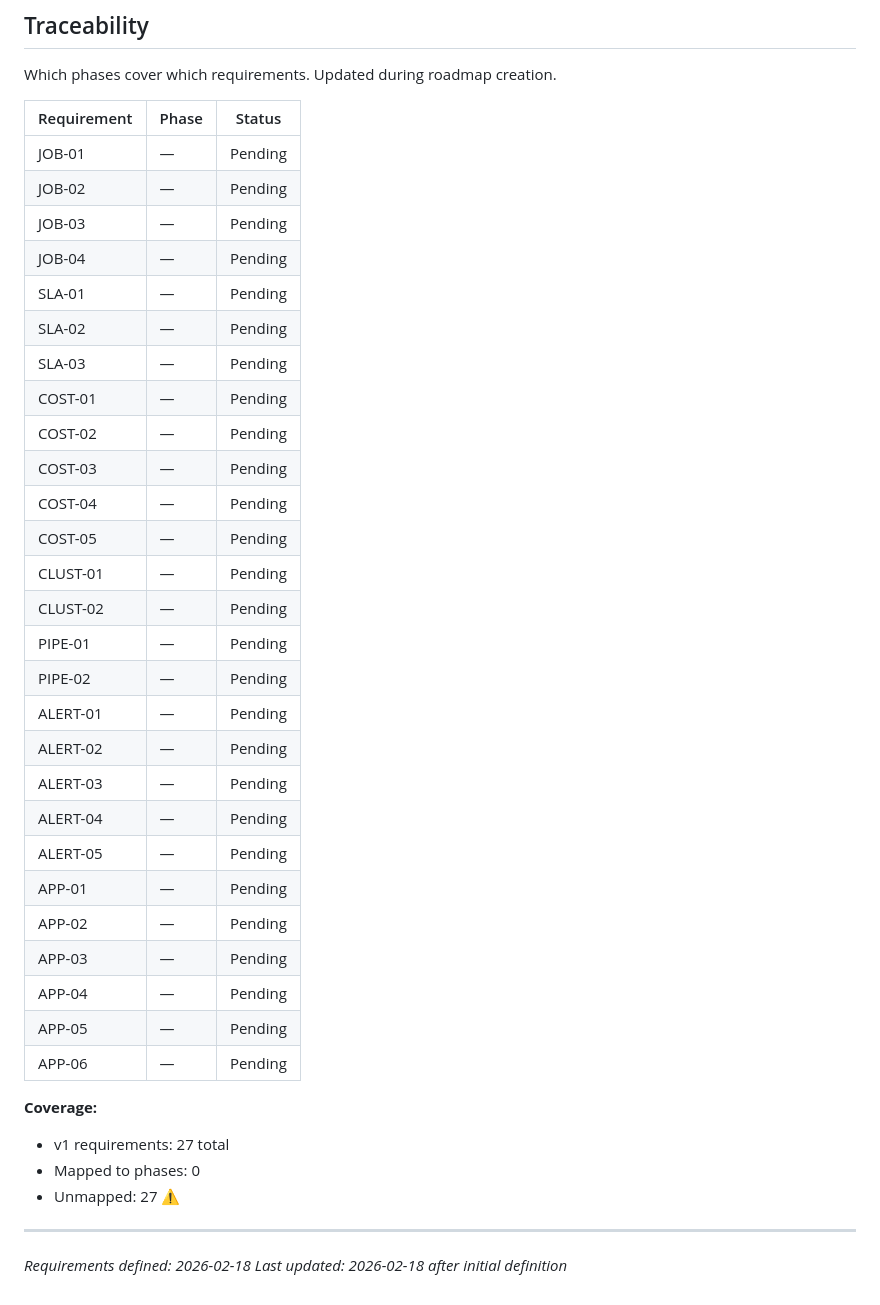
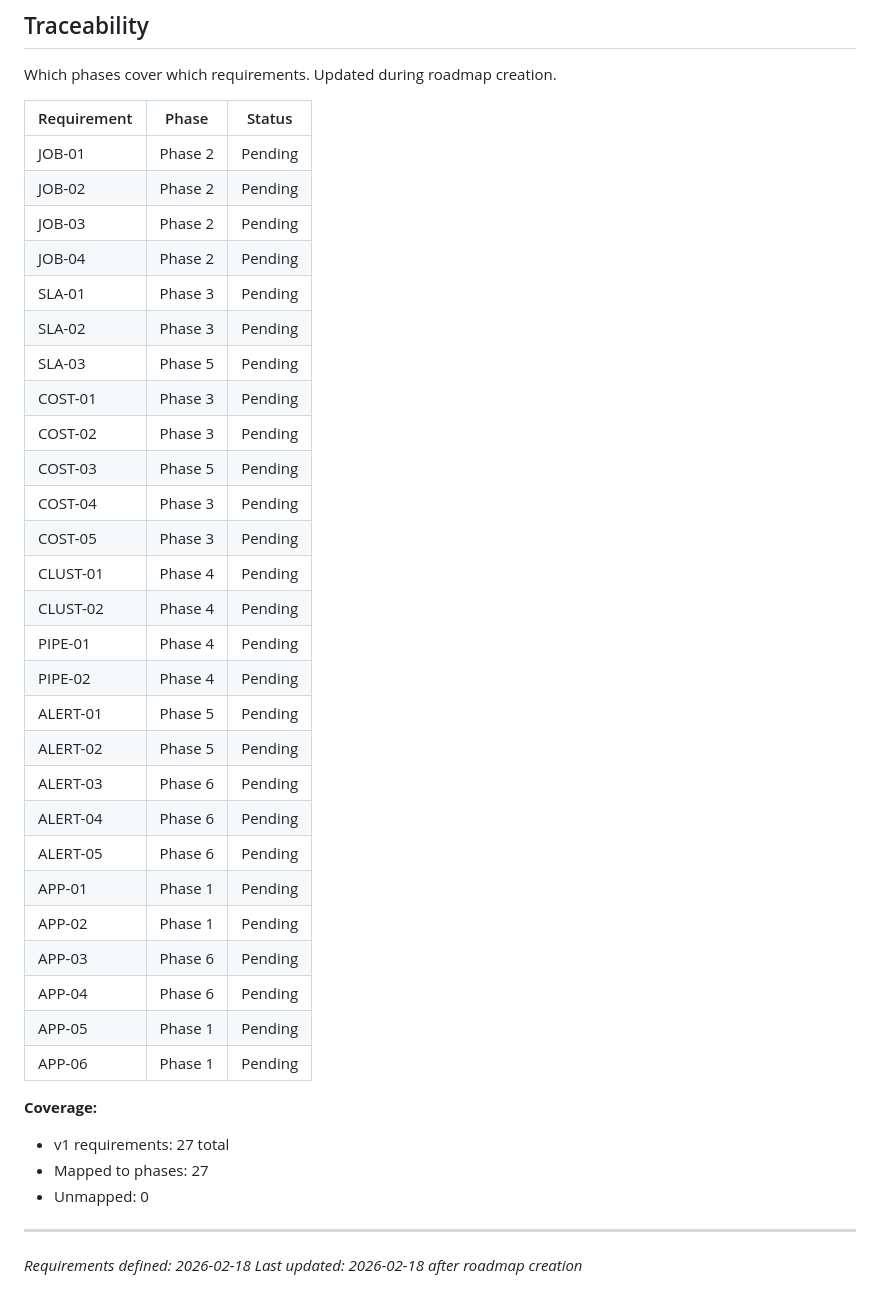
Before and after one commit to LaurentPRAT-DB/job_monitor, a Markdown page: .planning/REQUIREMENTS.md, the part around one of its changes. Drawn GitHub-style.

Commit message:
docs: create roadmap (6 phases)

```diff
--- a/.planning/REQUIREMENTS.md
+++ b/.planning/REQUIREMENTS.md
@@ -102,39 +102,39 @@ Which phases cover which requirements. Updated during roadmap creation.
 
 | Requirement | Phase | Status |
 |-------------|-------|--------|
-| JOB-01 | — | Pending |
-| JOB-02 | — | Pending |
-| JOB-03 | — | Pending |
-| JOB-04 | — | Pending |
-| SLA-01 | — | Pending |
-| SLA-02 | — | Pending |
-| SLA-03 | — | Pending |
-| COST-01 | — | Pending |
-| COST-02 | — | Pending |
-| COST-03 | — | Pending |
-| COST-04 | — | Pending |
-| COST-05 | — | Pending |
-| CLUST-01 | — | Pending |
-| CLUST-02 | — | Pending |
-| PIPE-01 | — | Pending |
-| PIPE-02 | — | Pending |
-| ALERT-01 | — | Pending |
-| ALERT-02 | — | Pending |
-| ALERT-03 | — | Pending |
-| ALERT-04 | — | Pending |
-| ALERT-05 | — | Pending |
-| APP-01 | — | Pending |
-| APP-02 | — | Pending |
-| APP-03 | — | Pending |
-| APP-04 | — | Pending |
-| APP-05 | — | Pending |
-| APP-06 | — | Pending |
+| JOB-01 | Phase 2 | Pending |
+| JOB-02 | Phase 2 | Pending |
+| JOB-03 | Phase 2 | Pending |
+| JOB-04 | Phase 2 | Pending |
+| SLA-01 | Phase 3 | Pending |
+| SLA-02 | Phase 3 | Pending |
+| SLA-03 | Phase 5 | Pending |
+| COST-01 | Phase 3 | Pending |
+| COST-02 | Phase 3 | Pending |
+| COST-03 | Phase 5 | Pending |
+| COST-04 | Phase 3 | Pending |
+| COST-05 | Phase 3 | Pending |
+| CLUST-01 | Phase 4 | Pending |
+| CLUST-02 | Phase 4 | Pending |
+| PIPE-01 | Phase 4 | Pending |
+| PIPE-02 | Phase 4 | Pending |
+| ALERT-01 | Phase 5 | Pending |
+| ALERT-02 | Phase 5 | Pending |
+| ALERT-03 | Phase 6 | Pending |
+| ALERT-04 | Phase 6 | Pending |
+| ALERT-05 | Phase 6 | Pending |
+| APP-01 | Phase 1 | Pending |
+| APP-02 | Phase 1 | Pending |
+| APP-03 | Phase 6 | Pending |
+| APP-04 | Phase 6 | Pending |
+| APP-05 | Phase 1 | Pending |
+| APP-06 | Phase 1 | Pending |
 
 **Coverage:**
 - v1 requirements: 27 total
-- Mapped to phases: 0
-- Unmapped: 27 ⚠️
+- Mapped to phases: 27
+- Unmapped: 0
 
 ---
 *Requirements defined: 2026-02-18*
-*Last updated: 2026-02-18 after initial definition*
+*Last updated: 2026-02-18 after roadmap creation*
```
Also changed, not shown: other parts of .planning/REQUIREMENTS.md (+2 -2 lines), .planning/ROADMAP.md (added, +139 -0 lines), .planning/STATE.md (added, +62 -0 lines).
